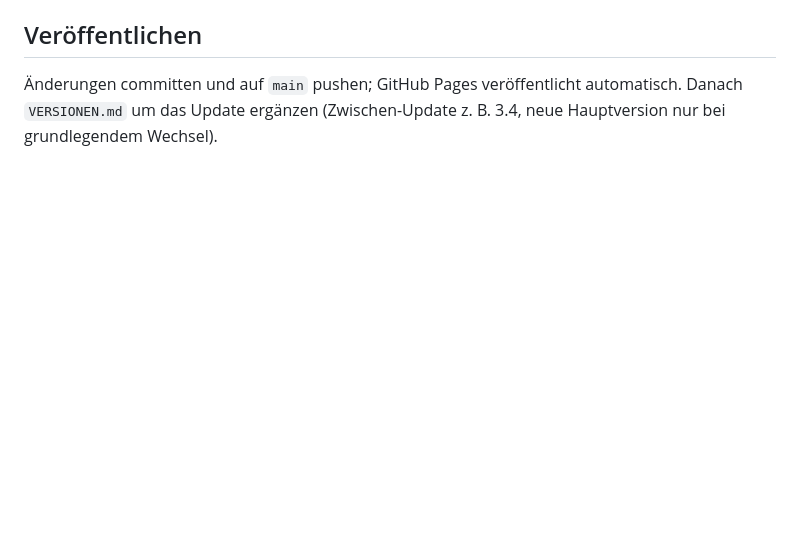
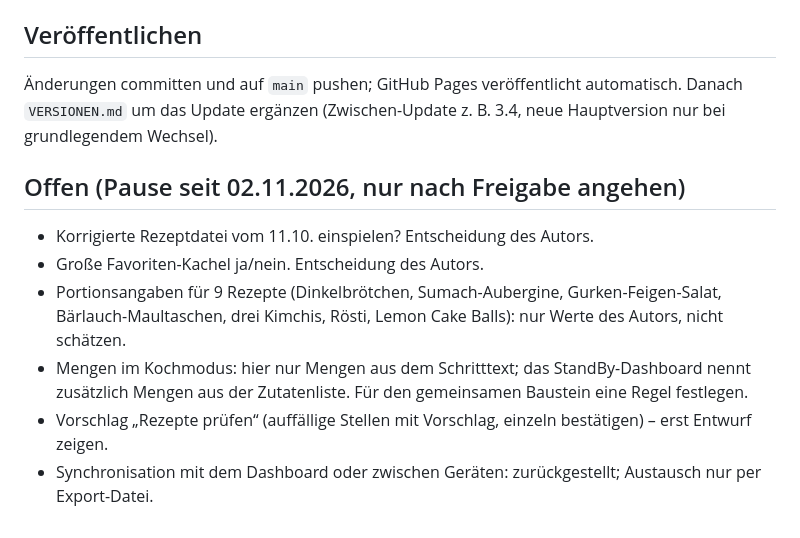
Before and after one commit to lepettre/Rezeptesammlung, a Markdown page: CLAUDE.md, the part around the change. GitHub-like rendering; blank space fills up the shorter version.

Commit message:
CLAUDE.md: offene Punkte während der Pause festgehalten
Co-Authored-By: Claude Opus 5.5 <noreply@anthropic.com>
Claude-Session: https://claude.ai/code/session_01CXwVFj1BoxV3UmPB8pQKKj

```diff
--- a/CLAUDE.md
+++ b/CLAUDE.md
@@ -38,3 +38,11 @@ Aktuelle Version: 3.5 (technisch `sw.js` VERSION v55). Anzeige in der App: `APP_
 
 ## Veröffentlichen
 Änderungen committen und auf `main` pushen; GitHub Pages veröffentlicht automatisch. Danach `VERSIONEN.md` um das Update ergänzen (Zwischen-Update z. B. 3.4, neue Hauptversion nur bei grundlegendem Wechsel).
+
+## Offen (Pause seit 02.11.2026, nur nach Freigabe angehen)
+- Korrigierte Rezeptdatei vom 11.10. einspielen? Entscheidung des Autors.
+- Große Favoriten-Kachel ja/nein. Entscheidung des Autors.
+- Portionsangaben für 9 Rezepte (Dinkelbrötchen, Sumach-Aubergine, Gurken-Feigen-Salat, Bärlauch-Maultaschen, drei Kimchis, Rösti, Lemon Cake Balls): nur Werte des Autors, nicht schätzen.
+- Mengen im Kochmodus: hier nur Mengen aus dem Schritttext; das StandBy-Dashboard nennt zusätzlich Mengen aus der Zutatenliste. Für den gemeinsamen Baustein eine Regel festlegen.
+- Vorschlag „Rezepte prüfen“ (auffällige Stellen mit Vorschlag, einzeln bestätigen) – erst Entwurf zeigen.
+- Synchronisation mit dem Dashboard oder zwischen Geräten: zurückgestellt; Austausch nur per Export-Datei.
```
